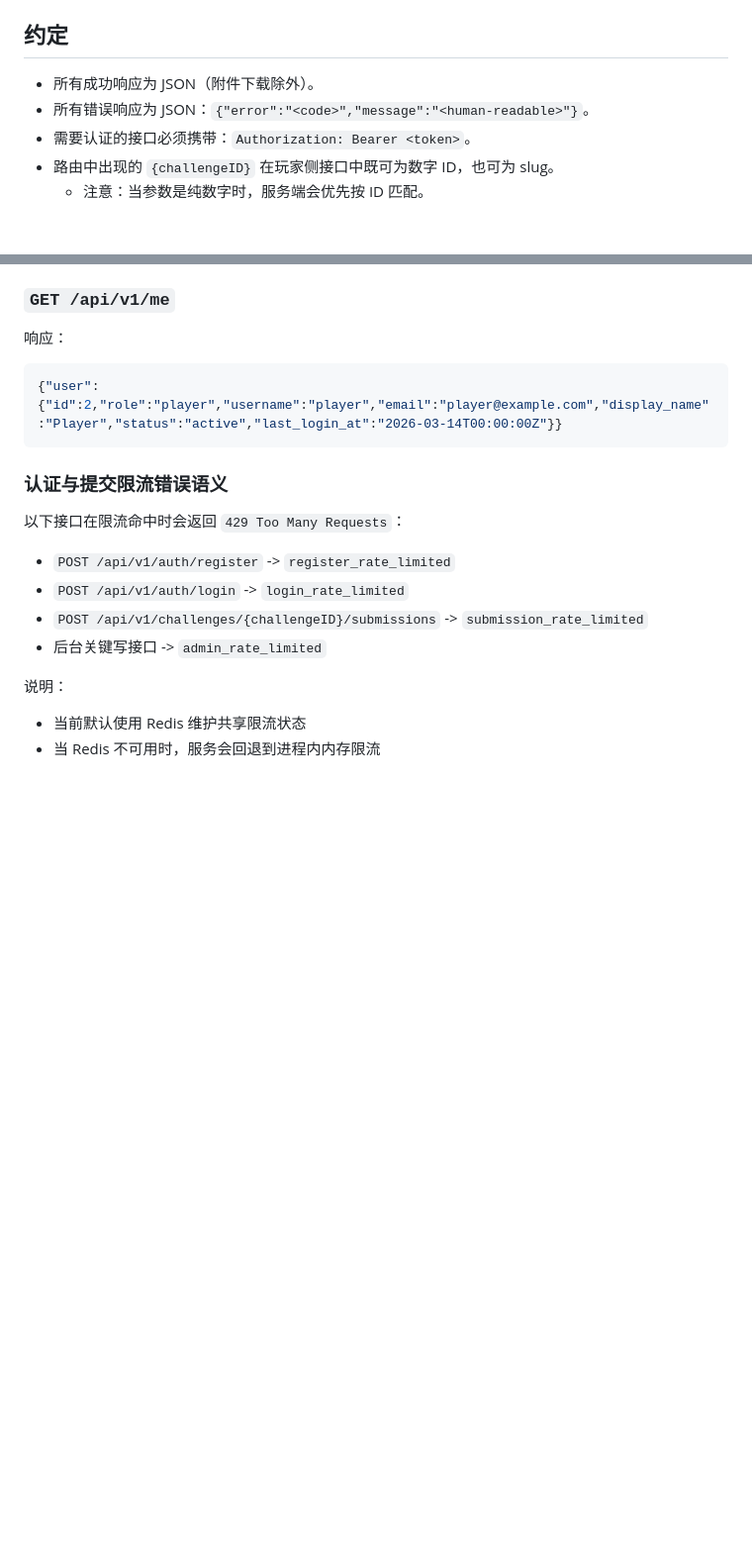
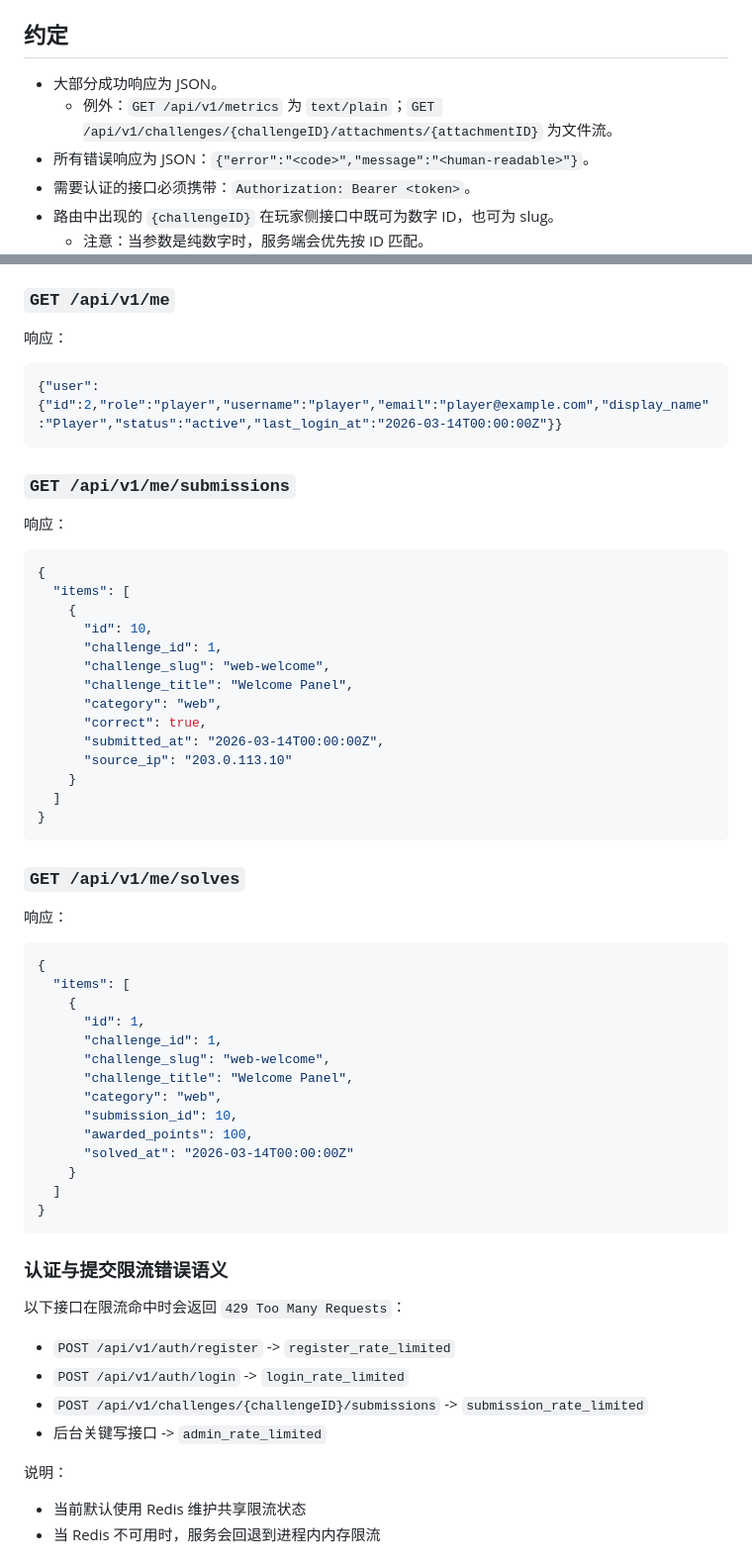
Before and after one commit to calendar0917/ctf-recruit, a Markdown page: docs/api.md, 2 parts joined by grey strips. Shown at 99% size. Drawn GitHub-style; blank space fills up the shorter version.

Commit message:
docs(api): add missing schemas and content-type exceptions

````diff
--- a/docs/api.md
+++ b/docs/api.md
@@ -4,7 +4,8 @@
 
 ## 约定
 
-- 所有成功响应为 JSON（附件下载除外）。
+- 大部分成功响应为 JSON。
+  - 例外：`GET /api/v1/metrics` 为 `text/plain`；`GET /api/v1/challenges/{challengeID}/attachments/{attachmentID}` 为文件流。
 - 所有错误响应为 JSON：`{"error":"<code>","message":"<human-readable>"}`。
 - 需要认证的接口必须携带：`Authorization: Bearer <token>`。
 - 路由中出现的 `{challengeID}` 在玩家侧接口中既可为数字 ID，也可为 slug。
@@ -255,6 +280,48 @@
 
 ```json
 {"user":{"id":2,"role":"player","username":"player","email":"player@example.com","display_name":"Player","status":"active","last_login_at":"2026-03-14T00:00:00Z"}}
+```
+
+### `GET /api/v1/me/submissions`
+
+响应：
+
+```json
+{
+  "items": [
+    {
+      "id": 10,
+      "challenge_id": 1,
+      "challenge_slug": "web-welcome",
+      "challenge_title": "Welcome Panel",
+      "category": "web",
+      "correct": true,
+      "submitted_at": "2026-03-14T00:00:00Z",
+      "source_ip": "203.0.113.10"
+    }
+  ]
+}
+```
+
+### `GET /api/v1/me/solves`
+
+响应：
+
+```json
+{
+  "items": [
+    {
+      "id": 1,
+      "challenge_id": 1,
+      "challenge_slug": "web-welcome",
+      "challenge_title": "Welcome Panel",
+      "category": "web",
+      "submission_id": 10,
+      "awarded_points": 100,
+      "solved_at": "2026-03-14T00:00:00Z"
+    }
+  ]
+}
 ```
 
 
````
Also changed, not shown: other parts of docs/api.md (+24 -0 lines).
